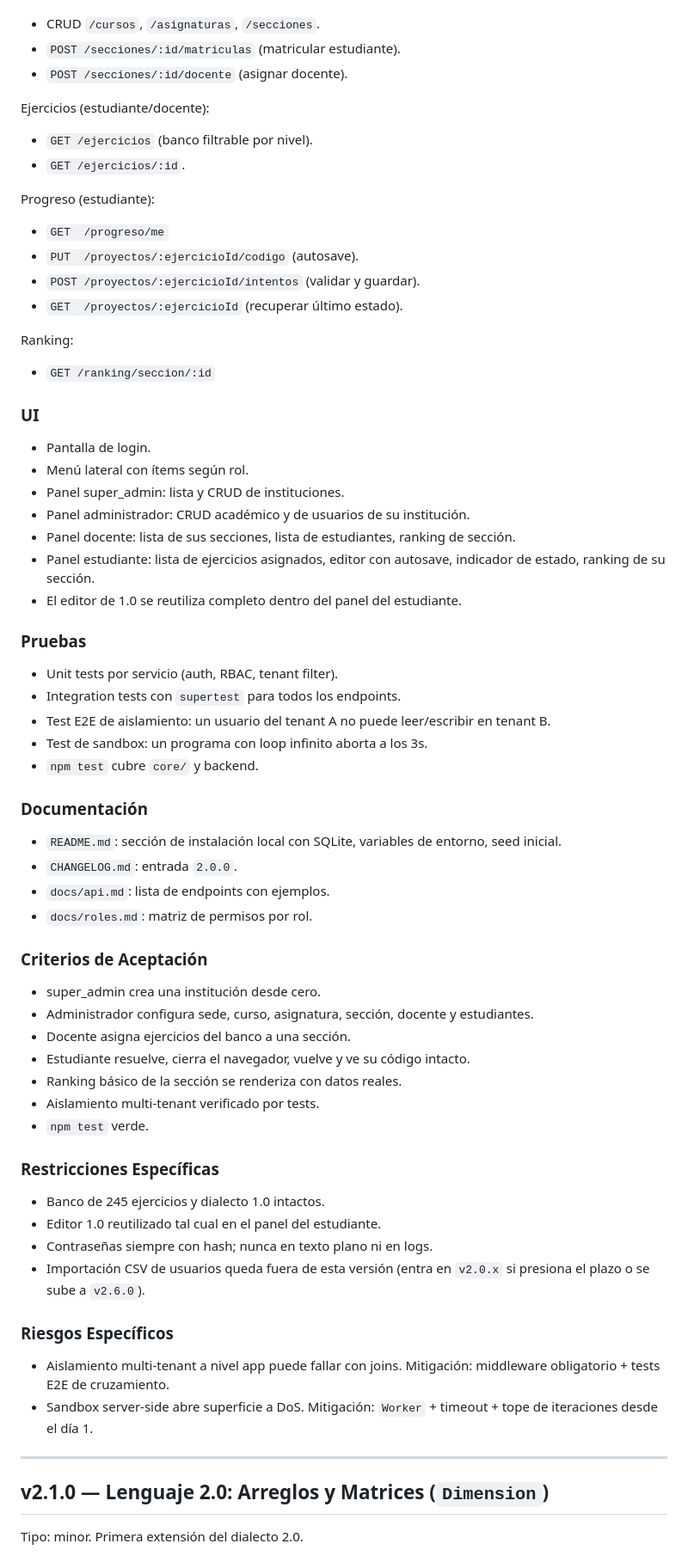
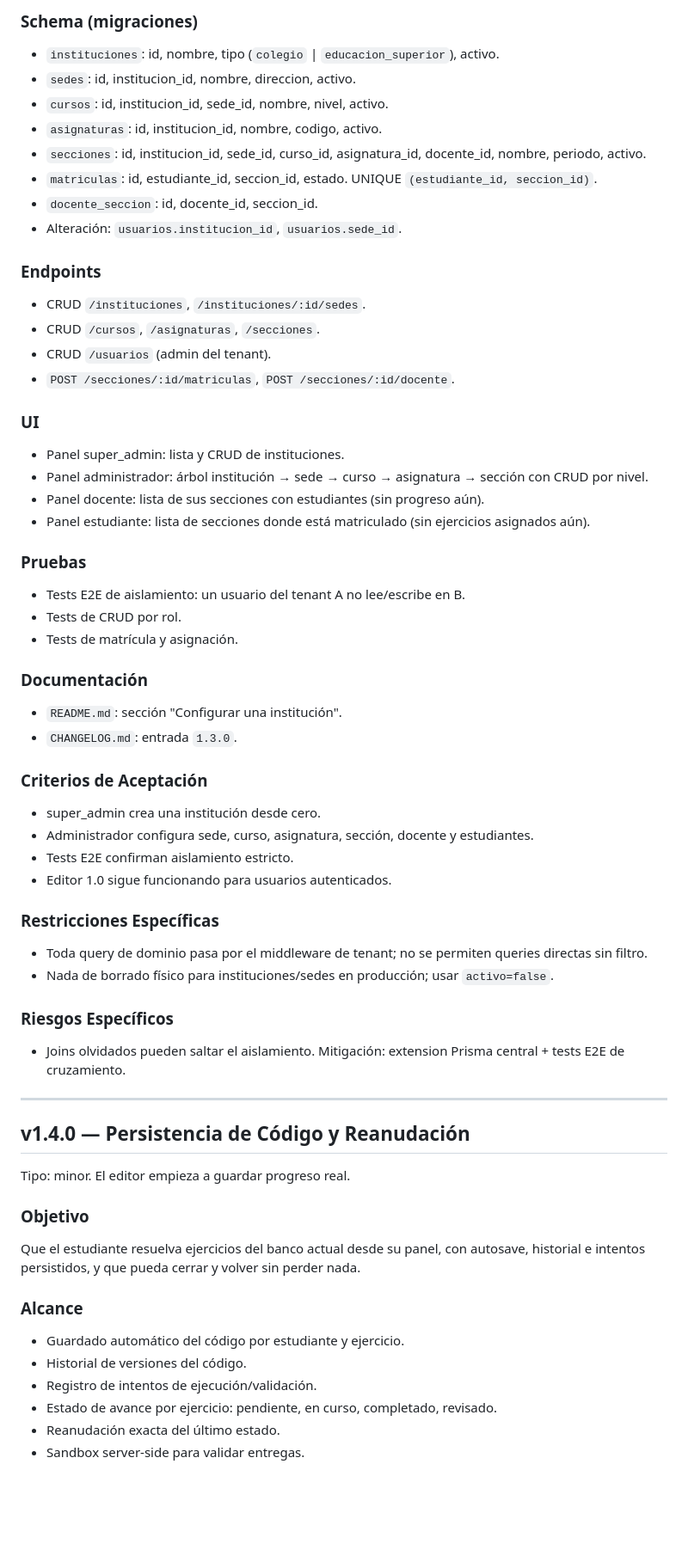
Before and after one commit to ErnestoLeonidas/LiteSeInt, a Markdown page: ROADMAP.md, the part around one of its changes. Shown at 86% size. Drawn GitHub-style; blank space fills up the shorter version.

```diff
--- a/ROADMAP.md
+++ b/ROADMAP.md
@@ -210,72 +234,71 @@ Académico (admin):
+### Schema (migraciones)
+
+- `instituciones`: id, nombre, tipo (`colegio` | `educacion_superior`), activo.
+- `sedes`: id, institucion_id, nombre, direccion, activo.
+- `cursos`: id, institucion_id, sede_id, nombre, nivel, activo.
+- `asignaturas`: id, institucion_id, nombre, codigo, activo.
+- `secciones`: id, institucion_id, sede_id, curso_id, asignatura_id, docente_id, nombre, periodo, activo.
+- `matriculas`: id, estudiante_id, seccion_id, estado. UNIQUE `(estudiante_id, seccion_id)`.
+- `docente_seccion`: id, docente_id, seccion_id.
+- Alteración: `usuarios.institucion_id`, `usuarios.sede_id`.
+
+### Endpoints
+
+- CRUD `/instituciones`, `/instituciones/:id/sedes`.
 - CRUD `/cursos`, `/asignaturas`, `/secciones`.
-- `POST /secciones/:id/matriculas` (matricular estudiante).
-- `POST /secciones/:id/docente` (asignar docente).
-
-Ejercicios (estudiante/docente):
-
-- `GET /ejercicios` (banco filtrable por nivel).
-- `GET /ejercicios/:id`.
-
-Progreso (estudiante):
-
-- `GET  /progreso/me`
-- `PUT  /proyectos/:ejercicioId/codigo` (autosave).
-- `POST /proyectos/:ejercicioId/intentos` (validar y guardar).
-- `GET  /proyectos/:ejercicioId` (recuperar último estado).
-
-Ranking:
-
-- `GET /ranking/seccion/:id`
+- CRUD `/usuarios` (admin del tenant).
+- `POST /secciones/:id/matriculas`, `POST /secciones/:id/docente`.
 
 ### UI
 
-- Pantalla de login.
-- Menú lateral con ítems según rol.
 - Panel super_admin: lista y CRUD de instituciones.
-- Panel administrador: CRUD académico y de usuarios de su institución.
-- Panel docente: lista de sus secciones, lista de estudiantes, ranking de sección.
-- Panel estudiante: lista de ejercicios asignados, editor con autosave, indicador de estado, ranking de su sección.
-- El editor de 1.0 se reutiliza completo dentro del panel del estudiante.
+- Panel administrador: árbol institución → sede → curso → asignatura → sección con CRUD por nivel.
+- Panel docente: lista de sus secciones con estudiantes (sin progreso aún).
+- Panel estudiante: lista de secciones donde está matriculado (sin ejercicios asignados aún).
 
 ### Pruebas
 
-- Unit tests por servicio (auth, RBAC, tenant filter).
-- Integration tests con `supertest` para todos los endpoints.
-- Test E2E de aislamiento: un usuario del tenant A no puede leer/escribir en tenant B.
-- Test de sandbox: un programa con loop infinito aborta a los 3s.
-- `npm test` cubre `core/` y backend.
+- Tests E2E de aislamiento: un usuario del tenant A no lee/escribe en B.
+- Tests de CRUD por rol.
+- Tests de matrícula y asignación.
 
 ### Documentación
 
-- `README.md`: sección de instalación local con SQLite, variables de entorno, seed inicial.
-- `CHANGELOG.md`: entrada `2.0.0`.
-- `docs/api.md`: lista de endpoints con ejemplos.
-- `docs/roles.md`: matriz de permisos por rol.
+- `README.md`: sección "Configurar una institución".
+- `CHANGELOG.md`: entrada `1.3.0`.
 
 ### Criterios de Aceptación
 
 - super_admin crea una institución desde cero.
 - Administrador configura sede, curso, asignatura, sección, docente y estudiantes.
-- Docente asigna ejercicios del banco a una sección.
-- Estudiante resuelve, cierra el navegador, vuelve y ve su código intacto.
-- Ranking básico de la sección se renderiza con datos reales.
-- Aislamiento multi-tenant verificado por tests.
-- `npm test` verde.
+- Tests E2E confirman aislamiento estricto.
+- Editor 1.0 sigue funcionando para usuarios autenticados.
 
 ### Restricciones Específicas
 
-- Banco de 245 ejercicios y dialecto 1.0 intactos.
-- Editor 1.0 reutilizado tal cual en el panel del estudiante.
-- Contraseñas siempre con hash; nunca en texto plano ni en logs.
-- Importación CSV de usuarios queda fuera de esta versión (entra en `v2.0.x` si presiona el plazo o se sube a `v2.6.0`).
+- Toda query de dominio pasa por el middleware de tenant; no se permiten queries directas sin filtro.
+- Nada de borrado físico para instituciones/sedes en producción; usar `activo=false`.
 
 ### Riesgos Específicos
 
-- Aislamiento multi-tenant a nivel app puede fallar con joins. Mitigación: middleware obligatorio + tests E2E de cruzamiento.
-- Sandbox server-side abre superficie a DoS. Mitigación: `Worker` + timeout + tope de iteraciones desde el día 1.
+- Joins olvidados pueden saltar el aislamiento. Mitigación: extension Prisma central + tests E2E de cruzamiento.
 
 ---
 
-## v2.1.0 — Lenguaje 2.0: Arreglos y Matrices (`Dimension`)
+## v1.4.0 — Persistencia de Código y Reanudación
 
-Tipo: minor. Primera extensión del dialecto 2.0.
+Tipo: minor. El editor empieza a guardar progreso real.
+
+### Objetivo
+
+Que el estudiante resuelva ejercicios del banco actual desde su panel, con autosave, historial e intentos persistidos, y que pueda cerrar y volver sin perder nada.
+
+### Alcance
+
+- Guardado automático del código por estudiante y ejercicio.
+- Historial de versiones del código.
+- Registro de intentos de ejecución/validación.
+- Estado de avance por ejercicio: pendiente, en curso, completado, revisado.
+- Reanudación exacta del último estado.
+- Sandbox server-side para validar entregas.
+
```
Also changed, not shown: other parts of ROADMAP.md (+357 -286 lines).
